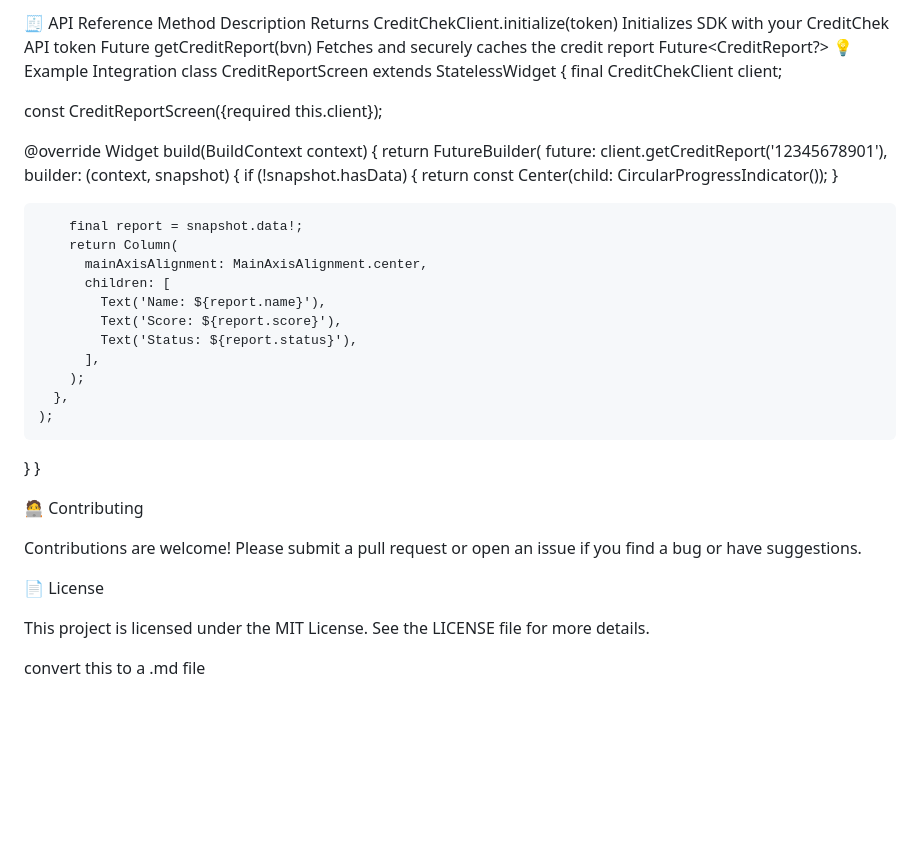
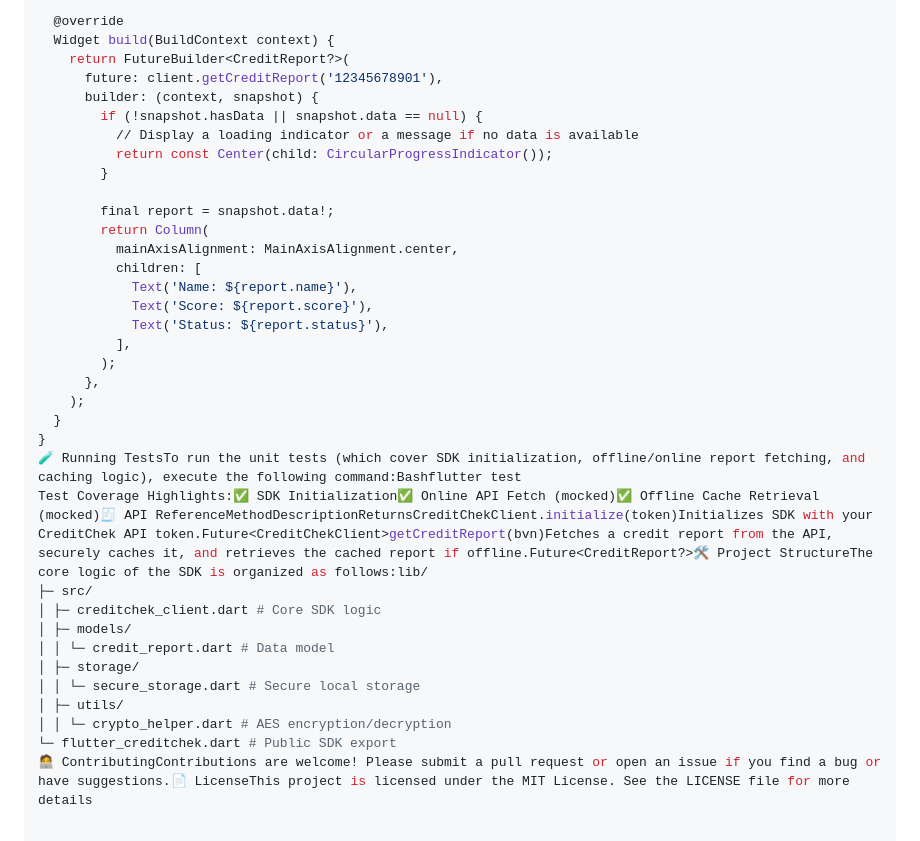
Before and after one commit to Blue-Marvel/proDev-Mobile-Dev-test, a Markdown page: README.md, the part around one of its changes. Drawn GitHub-style; blank space fills up the shorter version.

```diff
--- a/README.md
+++ b/README.md
@@ -111,21 +54,12 @@ lib/
-🧾 API Reference
-Method Description Returns
-CreditChekClient.initialize(token) Initializes SDK with your CreditChek API token Future<CreditChekClient>
-getCreditReport(bvn) Fetches and securely caches the credit report Future<CreditReport?>
-💡 Example Integration
-class CreditReportScreen extends StatelessWidget {
-final CreditChekClient client;
-
-const CreditReportScreen({required this.client});
-
-@override
-Widget build(BuildContext context) {
-return FutureBuilder(
-future: client.getCreditReport('12345678901'),
-builder: (context, snapshot) {
-if (!snapshot.hasData) {
-return const Center(child: CircularProgressIndicator());
-}
+  @override
+  Widget build(BuildContext context) {
+    return FutureBuilder<CreditReport?>(
+      future: client.getCreditReport('12345678901'),
+      builder: (context, snapshot) {
+        if (!snapshot.hasData || snapshot.data == null) {
+          // Display a loading indicator or a message if no data is available
+          return const Center(child: CircularProgressIndicator());
+        }
 
         final report = snapshot.data!;
         return Column(
@@ -138,19 +72,17 @@ return const Center(child: CircularProgressIndicator());
         );
       },
     );
-
+  }
 }
-}
-
-🧑‍💻 Contributing
-
-Contributions are welcome!
-Please submit a pull request or open an issue if you find a bug or have suggestions.
-
-📄 License
-
-This project is licensed under the MIT License.
-See the LICENSE
-file for more details.
-
-convert this to a .md file
+🧪 Running TestsTo run the unit tests (which cover SDK initialization, offline/online report fetching, and caching logic), execute the following command:Bashflutter test
+Test Coverage Highlights:✅ SDK Initialization✅ Online API Fetch (mocked)✅ Offline Cache Retrieval (mocked)🧾 API ReferenceMethodDescriptionReturnsCreditChekClient.initialize(token)Initializes SDK with your CreditChek API token.Future<CreditChekClient>getCreditReport(bvn)Fetches a credit report from the API, securely caches it, and retrieves the cached report if offline.Future<CreditReport?>🛠️ Project StructureThe core logic of the SDK is organized as follows:lib/
+├─ src/
+│ ├─ creditchek_client.dart # Core SDK logic
+│ ├─ models/
+│ │ └─ credit_report.dart # Data model
+│ ├─ storage/
+│ │ └─ secure_storage.dart # Secure local storage
+│ ├─ utils/
+│ │ └─ crypto_helper.dart # AES encryption/decryption
+└─ flutter_creditchek.dart # Public SDK export
+🧑‍💻 ContributingContributions are welcome! Please submit a pull request or open an issue if you find a bug or have suggestions.📄 LicenseThis project is licensed under the MIT License. See the LICENSE file for more details
```
Also changed, not shown: other parts of README.md (+33 -90 lines).
